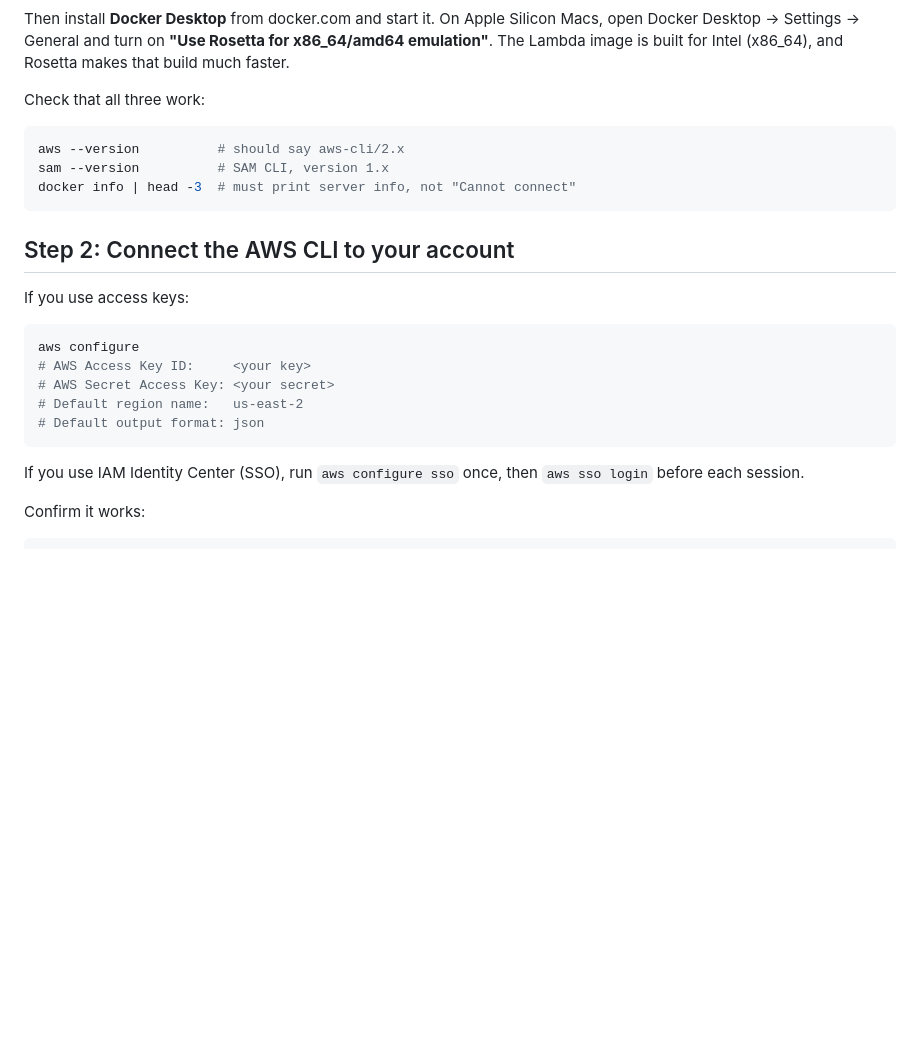
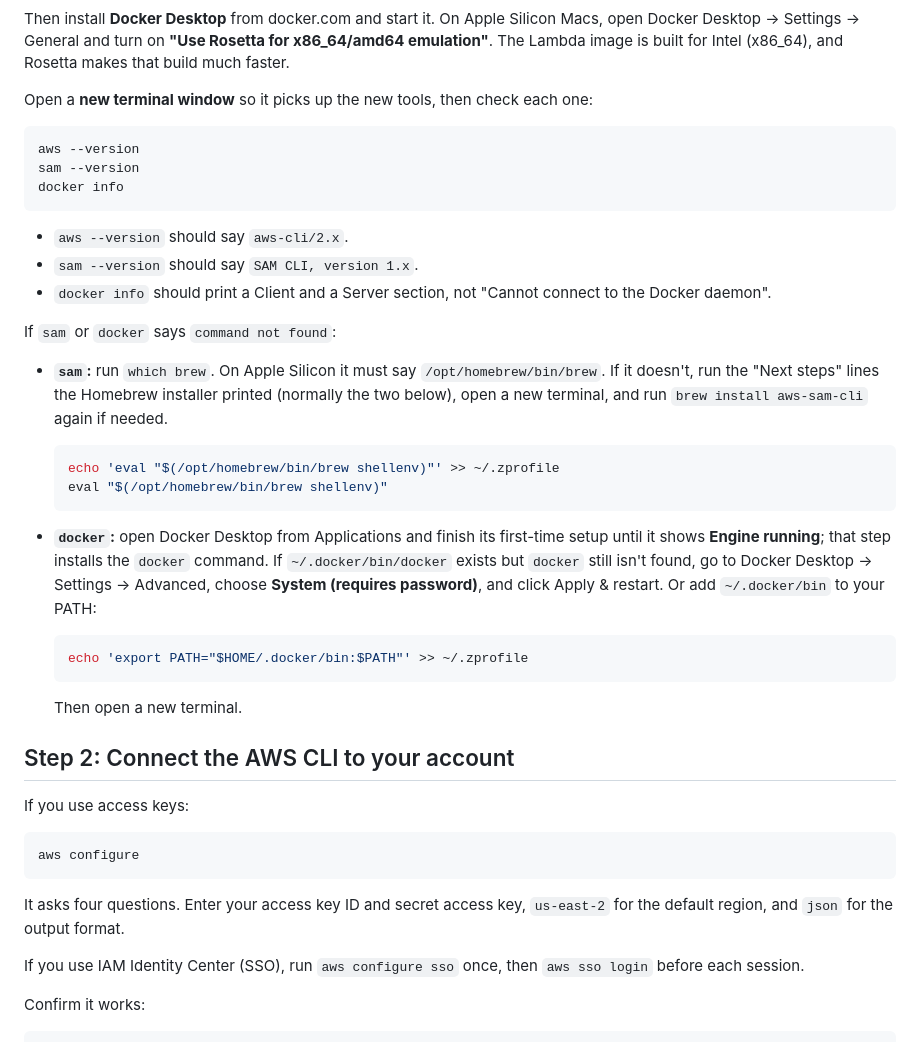
Before and after one commit to rusk2ua/10ghz-web-logger-analyzer, a Markdown page: docs/AWS_DEPLOY.md, the part around the change. Drawn GitHub-style; blank space fills up the shorter version.

````diff
--- a/docs/AWS_DEPLOY.md
+++ b/docs/AWS_DEPLOY.md
@@ -58,13 +58,41 @@ Docker Desktop → Settings → General and turn on **"Use Rosetta for x86_64/am
 emulation"**. The Lambda image is built for Intel (x86_64), and Rosetta makes that build
 much faster.
 
-Check that all three work:
+Open a **new terminal window** so it picks up the new tools, then check each one:
 
 ```bash
-aws --version          # should say aws-cli/2.x
-sam --version          # SAM CLI, version 1.x
-docker info | head -3  # must print server info, not "Cannot connect"
+aws --version
+sam --version
+docker info
 ```
+
+- `aws --version` should say `aws-cli/2.x`.
+- `sam --version` should say `SAM CLI, version 1.x`.
+- `docker info` should print a Client and a Server section, not "Cannot connect to the
+  Docker daemon".
+
+If `sam` or `docker` says `command not found`:
+
+- **`sam`:** run `which brew`. On Apple Silicon it must say `/opt/homebrew/bin/brew`. If it
+  doesn't, run the "Next steps" lines the Homebrew installer printed (normally the two
+  below), open a new terminal, and run `brew install aws-sam-cli` again if needed.
+
+  ```bash
+  echo 'eval "$(/opt/homebrew/bin/brew shellenv)"' >> ~/.zprofile
+  eval "$(/opt/homebrew/bin/brew shellenv)"
+  ```
+
+- **`docker`:** open Docker Desktop from Applications and finish its first-time setup
+  until it shows **Engine running**; that step installs the `docker` command. If
+  `~/.docker/bin/docker` exists but `docker` still isn't found, go to Docker Desktop →
+  Settings → Advanced, choose **System (requires password)**, and click Apply & restart.
+  Or add `~/.docker/bin` to your PATH:
+
+  ```bash
+  echo 'export PATH="$HOME/.docker/bin:$PATH"' >> ~/.zprofile
+  ```
+
+  Then open a new terminal.
 
 ## Step 2: Connect the AWS CLI to your account
 
@@ -72,11 +100,10 @@ If you use access keys:
 
 ```bash
 aws configure
-# AWS Access Key ID:     <your key>
-# AWS Secret Access Key: <your secret>
-# Default region name:   us-east-2
-# Default output format: json
 ```
+
+It asks four questions. Enter your access key ID and secret access key, `us-east-2` for
+the default region, and `json` for the output format.
 
 If you use IAM Identity Center (SSO), run `aws configure sso` once, then `aws sso login`
 before each session.
````
Also changed, not shown: README.md (+17 -9 lines), docs/LOCAL_SETUP.md (+4 -2 lines).
